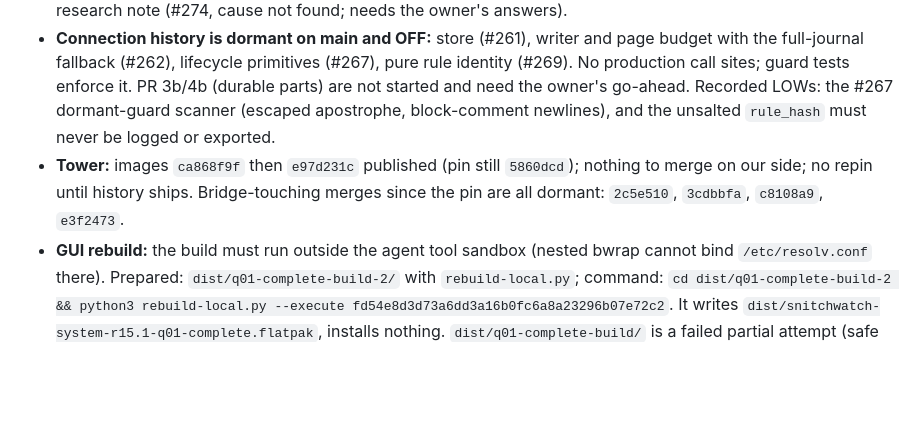
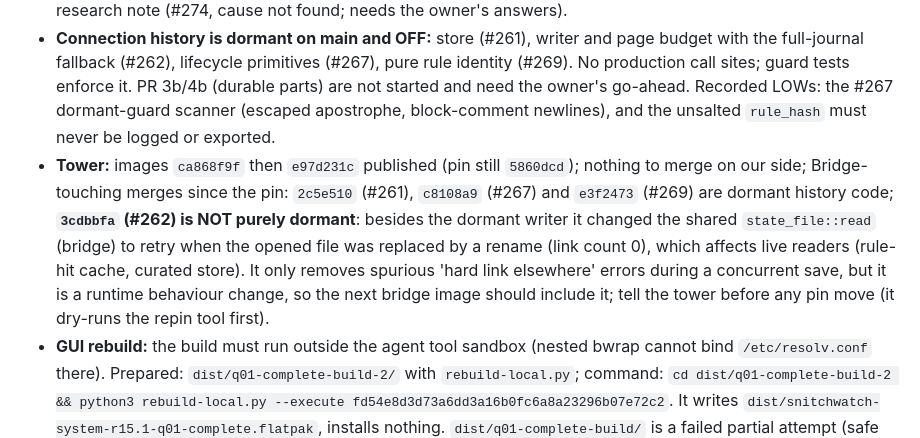
Before and after one commit to bearyjd/snitchwatch, a Markdown page: HANDOFF.md, the part around the change. Drawn GitHub-style; blank space fills up the shorter version.

Commit message:
docs: handoff: #262 also changed shared state_file::read (not purely dormant)

```diff
--- a/HANDOFF.md
+++ b/HANDOFF.md
@@ -8,7 +8,7 @@
 - **Q01 keyboard and screen-reader work is merged end to end:** prompt (#258), answer surfaces (#253), Rules page (#270), learning review (#271), status/settings/first-run pages (#273), Connections map (#275), list pages (#278), global drawer (#277, drawer only, no page shortcuts per D3). Shared helpers: `GuardedButton`/`GuardedSwitch`/`GuardedRadioButton`/`GuardedToolButton` swallow Space auto-repeat (Qt clicks a button on release of an auto-repeated Space); the key-repeat test injector is gated behind the off-by-default `test-seams` cargo feature (#263).
 - **Also merged:** Deep Scan outcome announcements and sticky failures (#260, #264), About page (#265), reader rename-race fixes (#268), flaky-probe hardening (#276, #279), main-CI repair after two PRs collided (#280), eBPF Q05/Q06 preparation plan plus read-only `scripts/ebpf/measure.py` (#272), scan-page flicker research note (#274, cause not found; needs the owner's answers).
 - **Connection history is dormant on main and OFF:** store (#261), writer and page budget with the full-journal fallback (#262), lifecycle primitives (#267), pure rule identity (#269). No production call sites; guard tests enforce it. PR 3b/4b (durable parts) are not started and need the owner's go-ahead. Recorded LOWs: the #267 dormant-guard scanner (escaped apostrophe, block-comment newlines), and the unsalted `rule_hash` must never be logged or exported.
-- **Tower:** images `ca868f9f` then `e97d231c` published (pin still `5860dcd`); nothing to merge on our side; no repin until history ships. Bridge-touching merges since the pin are all dormant: `2c5e510`, `3cdbbfa`, `c8108a9`, `e3f2473`.
+- **Tower:** images `ca868f9f` then `e97d231c` published (pin still `5860dcd`); nothing to merge on our side; Bridge-touching merges since the pin: `2c5e510` (#261), `c8108a9` (#267) and `e3f2473` (#269) are dormant history code; **`3cdbbfa` (#262) is NOT purely dormant**: besides the dormant writer it changed the shared `state_file::read` (bridge) to retry when the opened file was replaced by a rename (link count 0), which affects live readers (rule-hit cache, curated store). It only removes spurious 'hard link elsewhere' errors during a concurrent save, but it is a runtime behaviour change, so the next bridge image should include it; tell the tower before any pin move (it dry-runs the repin tool first).
 - **GUI rebuild:** the build must run outside the agent tool sandbox (nested bwrap cannot bind `/etc/resolv.conf` there). Prepared: `dist/q01-complete-build-2/` with `rebuild-local.py`; command: `cd dist/q01-complete-build-2 && python3 rebuild-local.py --execute fd54e8d3d73a6dd3a16b0fc6a8a23296b07e72c2`. It writes `dist/snitchwatch-system-r15.1-q01-complete.flatpak`, installs nothing. `dist/q01-complete-build/` is a failed partial attempt (safe to delete). The installed GUI is still the stale `a05c1b4` build.
 - **Needs the owner:** desktop checks that tests cannot prove (Orca on the new names and the scan-outcome announcement, Breeze focus rings, tray by keyboard, prompt focus, real X11/Wayland auto-repeat flags); the Security Scan flicker details (see `docs/superpowers/research/2026-10-29-scan-page-flicker.md`); eBPF host steps and open questions in `docs/superpowers/plans/2026-10-29-ebpf-q05-q06.md`; whether history goes past dormant.
 - **Known flakes:** `inspector_panel_narrow_qml` and the status-pages Geography step are hardened (#276), `inspector_panel_navigation_qml` too (#279); #259 (learned/silent tests) is still open; seven other Timer-driven probes lack the re-entrancy guard (listed in #279).
```
